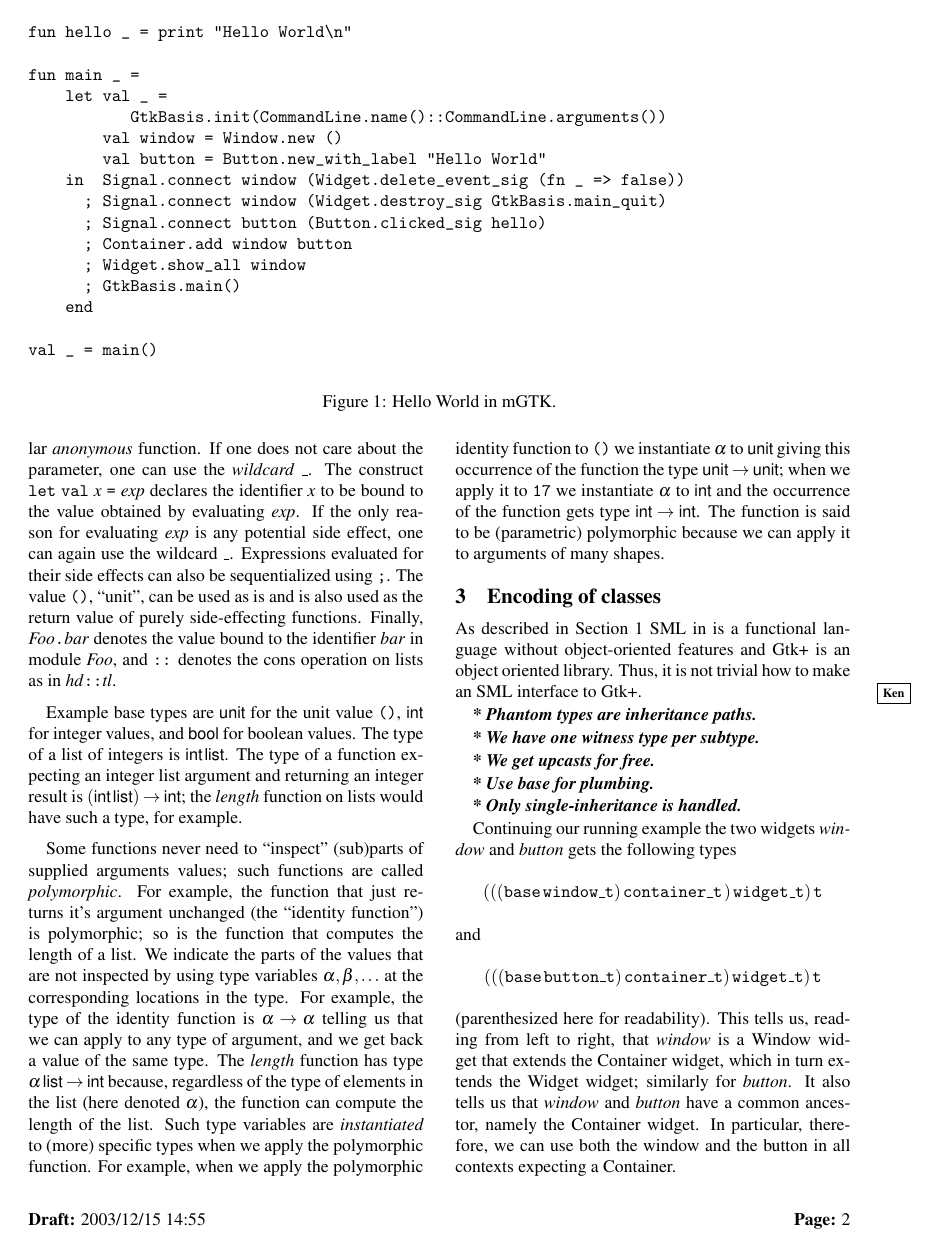
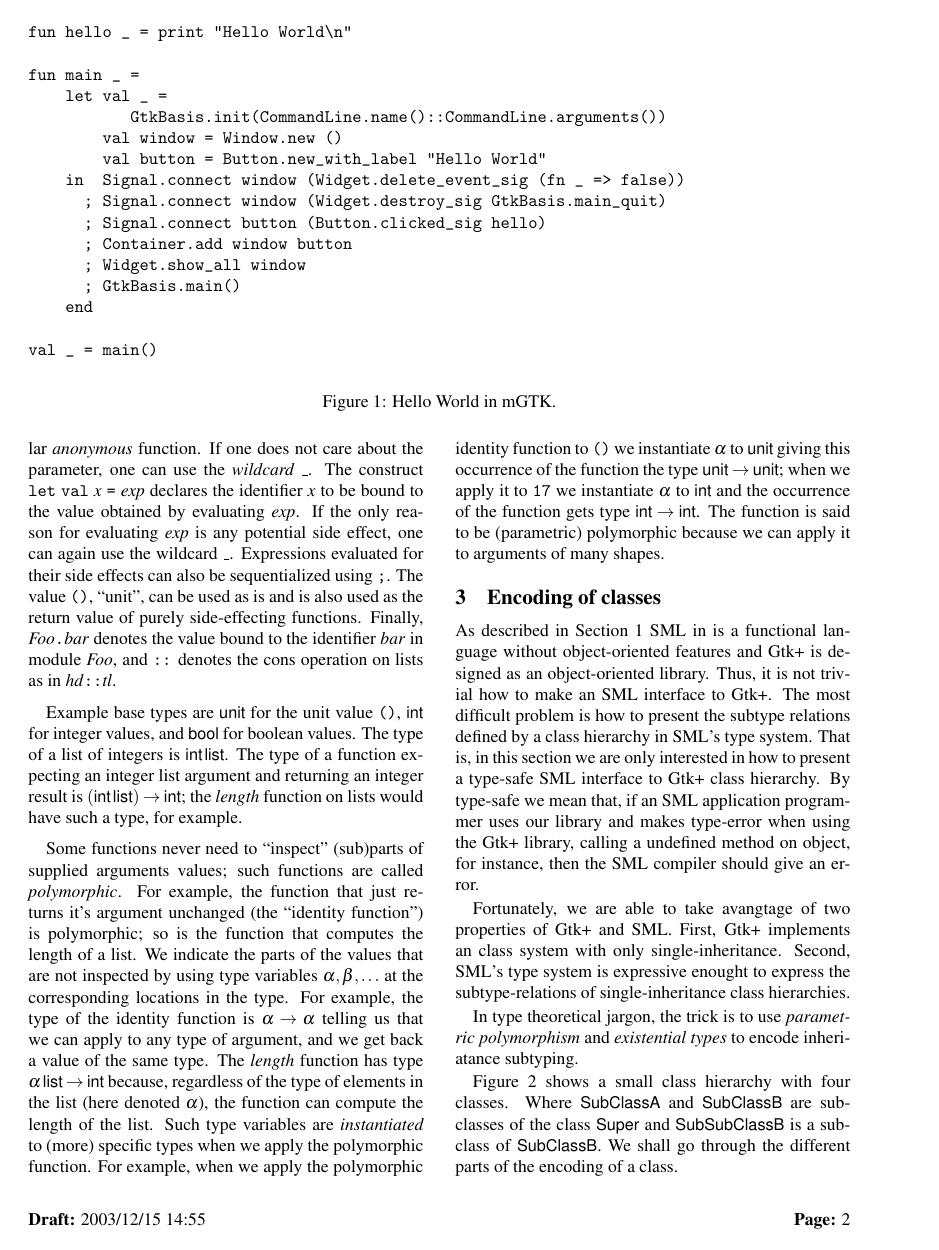
Before and after one commit to mgtk/mgtk, a LaTeX document (papers/freenix/mgtk-larsen-niss.tex, which reads papers/freenix/preamble.sty): page 2 of 4. Compiled offline with pdfLaTeX.

Commit message:
More on class encoding.  Added an ugly dia figure.

```diff
--- a/papers/freenix/mgtk-larsen-niss.tex
+++ b/papers/freenix/mgtk-larsen-niss.tex
@@ -230,7 +230,23 @@ because we can apply it to arguments of many shapes.
 \label{sec:encoding-classes}
 
 As described in Section~\ref{sec:intr-backgr} \sml in is a functional
-language without object-oriented features and \gtk is an object
-oriented library.  Thus, it is not trivial how to make an \sml
-interface to \gtk.
+language without object-oriented features and \gtk is designed as an
+object-oriented library.  Thus, it is not trivial how to make an \sml
+interface to \gtk.  The most difficult problem is how to present the
+subtype relations defined by a class hierarchy in \sml's type system.
+That is, in this section we are only interested in how to present a
+type-safe \sml interface to \gtk class hierarchy.  By type-safe we
+mean that, if an \sml application programmer uses our library and
+makes type-error when using the \gtk library, calling a undefined
+method on object, for instance, then the \sml compiler should give an
+error.
 
+Fortunately, we are able to take avangtage of two properties of \gtk
+and \sml.  First, \gtk implements an class system with only
+single-inheritance.  Second, \sml's type system is expressive enought
+to express the subtype-relations of single-inheritance class
+hierarchies.
+
+In type theoretical jargon, the trick is to use \emph{parametric
+  polymorphism} and \emph{existential types} to encode inheriatance
+subtyping.
@@ -236,0 +258,12 @@ interface to \gtk.
+  \label{fig:class-hierarchy}
+\end{figure}
+
+Figure~\ref{fig:class-hierarchy} shows a small class hierarchy with
+four classes.  Where \classname{SubClassA} and \classname{SubClassB}
+are subclasses of the class \classname{Super} and
+\classname{SubSubClassB} is a subclass of \classname{SubClassB}.  We
+shall go through the different parts of the encoding of a class.
+
+\begin{description}
+\item[Class type]
+\item[Subtyping/Inheritance]
--- a/papers/freenix/preamble.sty
+++ b/papers/freenix/preamble.sty
@@ -42,6 +44,8 @@
 \newcommand\tApp[2]{\ensuremath{#1}\,{#2}}
 
 
+\newcommand*{\classname}[1]{\textsf{#1}}
+
 %%% Local Variables:
 %%% mode: latex
 %%% TeX-master: "mgtk-larsen-niss"
```
Also changed, not shown: papers/freenix/example-class-diagram.eps (added), papers/freenix/mgtk-larsen-niss.tex (15 more changed lines), papers/freenix/preamble.sty (2 more changed lines), 1 other file.
